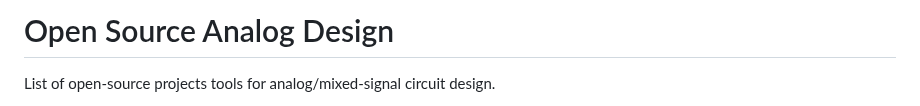
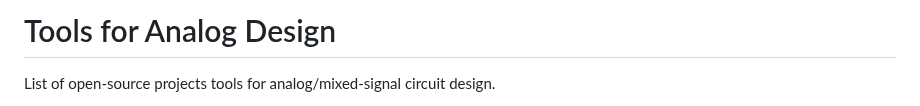
Before and after one commit to kcaisley/kcaisley, a Markdown page: tools.md, the part around the change. Drawn GitHub-style.

Commit message:
Updated Note tools.md

```diff
--- a/tools.md
+++ b/tools.md
@@ -1,4 +1,4 @@
-# Open Source Analog Design
+# Tools for Analog Design
 
 List of open-source projects tools for analog/mixed-signal circuit design.
 
```
